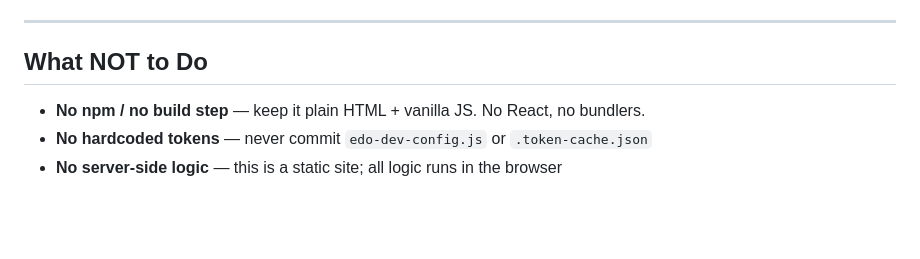
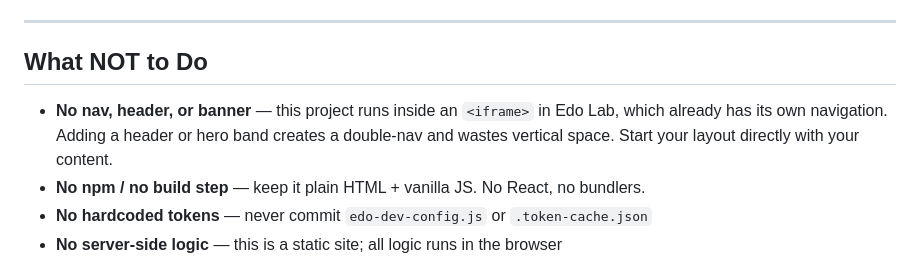
Before and after one commit to edo-energy/edo-lab-starter, a Markdown page: CLAUDE.md, the part around the change. GitHub-like rendering; blank space fills up the shorter version.

Commit message:
docs: add no-nav rule to CLAUDE.md
Projects run inside an iframe in Edo Lab which already has its own nav.
Explicitly call this out so Claude doesn't generate a duplicate header.

Co-Authored-By: Claude Sonnet 4.6 <noreply@anthropic.com>

```diff
--- a/CLAUDE.md
+++ b/CLAUDE.md
@@ -292,6 +292,7 @@ In production, `edo.js` receives auth via postMessage from the parent Lab app
 
 ## What NOT to Do
 
+- **No nav, header, or banner** — this project runs inside an `<iframe>` in Edo Lab, which already has its own navigation. Adding a header or hero band creates a double-nav and wastes vertical space. Start your layout directly with your content.
 - **No npm / no build step** — keep it plain HTML + vanilla JS. No React, no bundlers.
 - **No hardcoded tokens** — never commit `edo-dev-config.js` or `.token-cache.json`
 - **No server-side logic** — this is a static site; all logic runs in the browser
```
